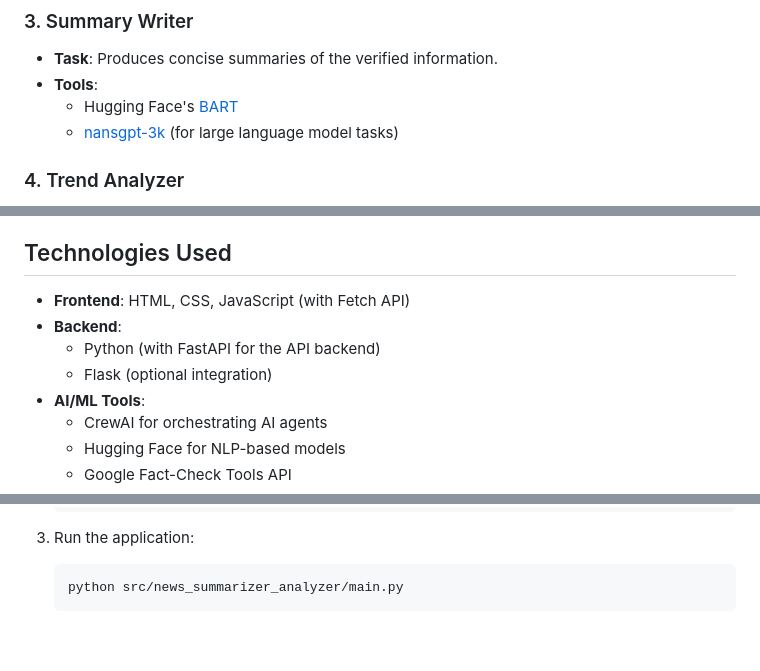
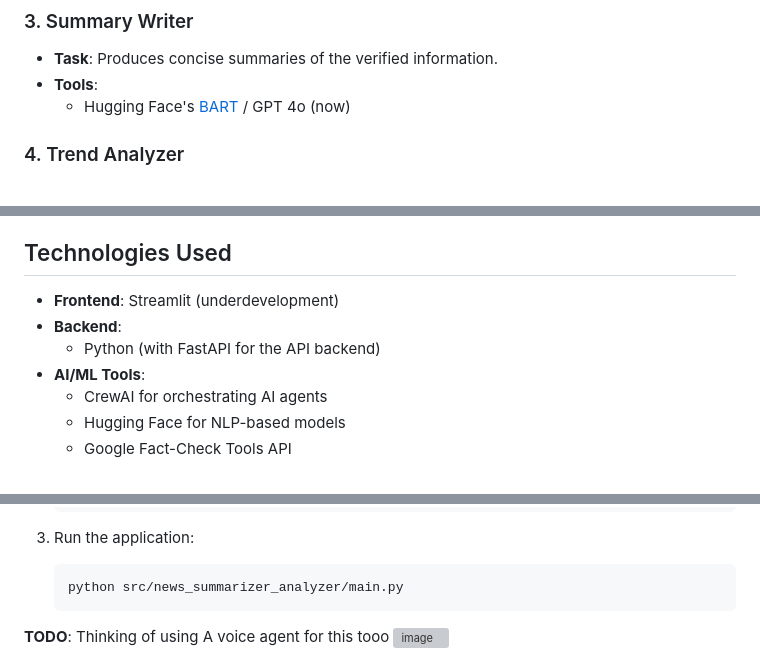
Before and after one commit to Madhuvod/AI-Business-Insider, a Markdown page: README.md, 3 parts joined by grey strips. Drawn GitHub-style; blank space fills up the shorter version; grey boxes are pictures that could not be loaded.

````diff
--- a/README.md
+++ b/README.md
@@ -29,8 +29,7 @@ This tool comprises four key agents:
 ### 3. Summary Writer
 - **Task**: Produces concise summaries of the verified information.
 - **Tools**:
-  - Hugging Face's [BART](https://huggingface.co/facebook/bart-large-cnn)
-  - [nansgpt-3k](https://nansgpt-3k.com) (for large language model tasks)
+  - Hugging Face's [BART](https://huggingface.co/facebook/bart-large-cnn) / GPT 4o (now)
 
 ### 4. Trend Analyzer
 - **Task**: Analyzes trends and patterns across collected and summarized news stories.
@@ -49,10 +48,9 @@ This tool comprises four key agents:
 
 ## Technologies Used
 
-- **Frontend**: HTML, CSS, JavaScript (with Fetch API)
+- **Frontend**: Streamlit (underdevelopment)
 - **Backend**:
   - Python (with FastAPI for the API backend)
-  - Flask (optional integration)
 - **AI/ML Tools**:
   - CrewAI for orchestrating AI agents
   - Hugging Face for NLP-based models
@@ -79,5 +77,5 @@ This tool comprises four key agents:
    ```
    python src/news_summarizer_analyzer/main.py
    ```
-
+**TODO**: Thinking of using A voice agent for this tooo
 ![image](IMG_3530.heic)
````
